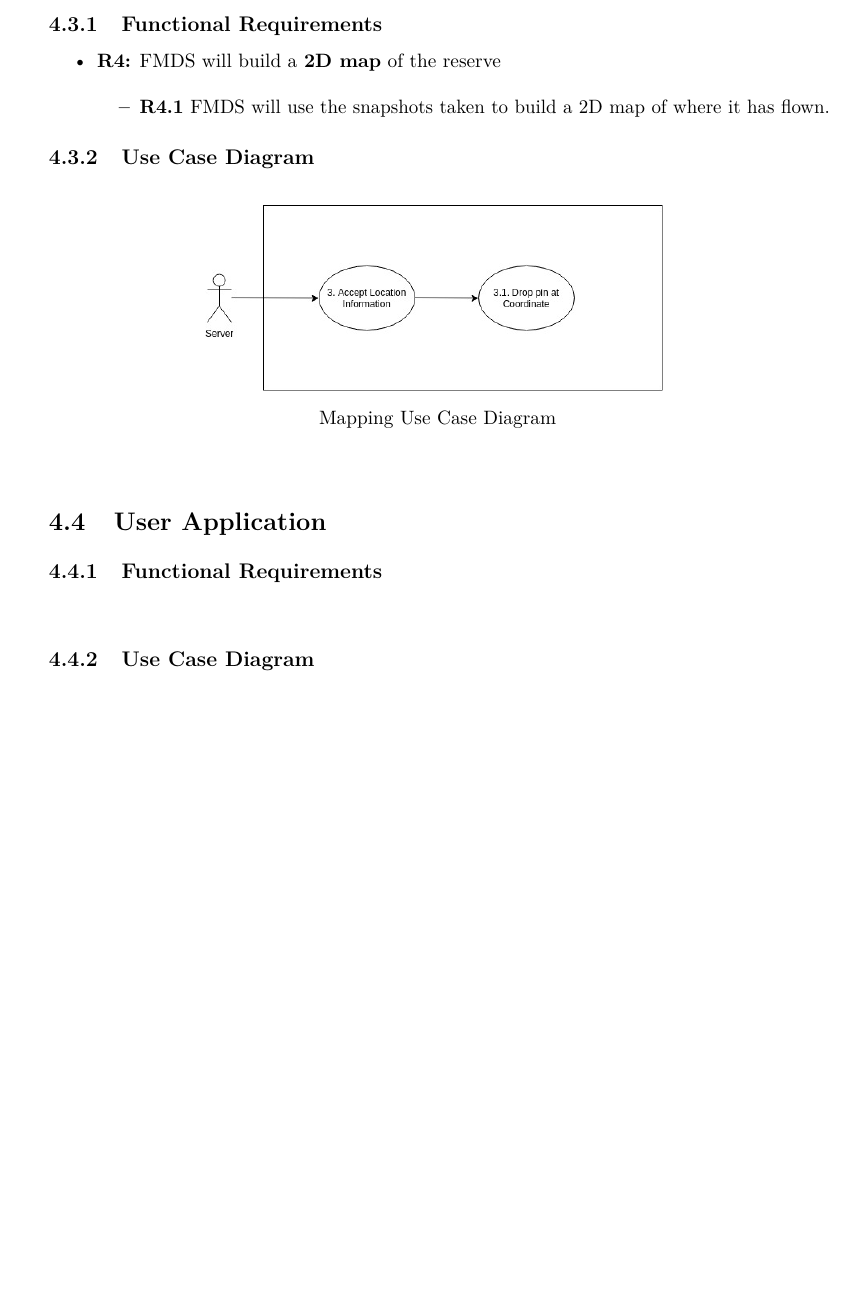
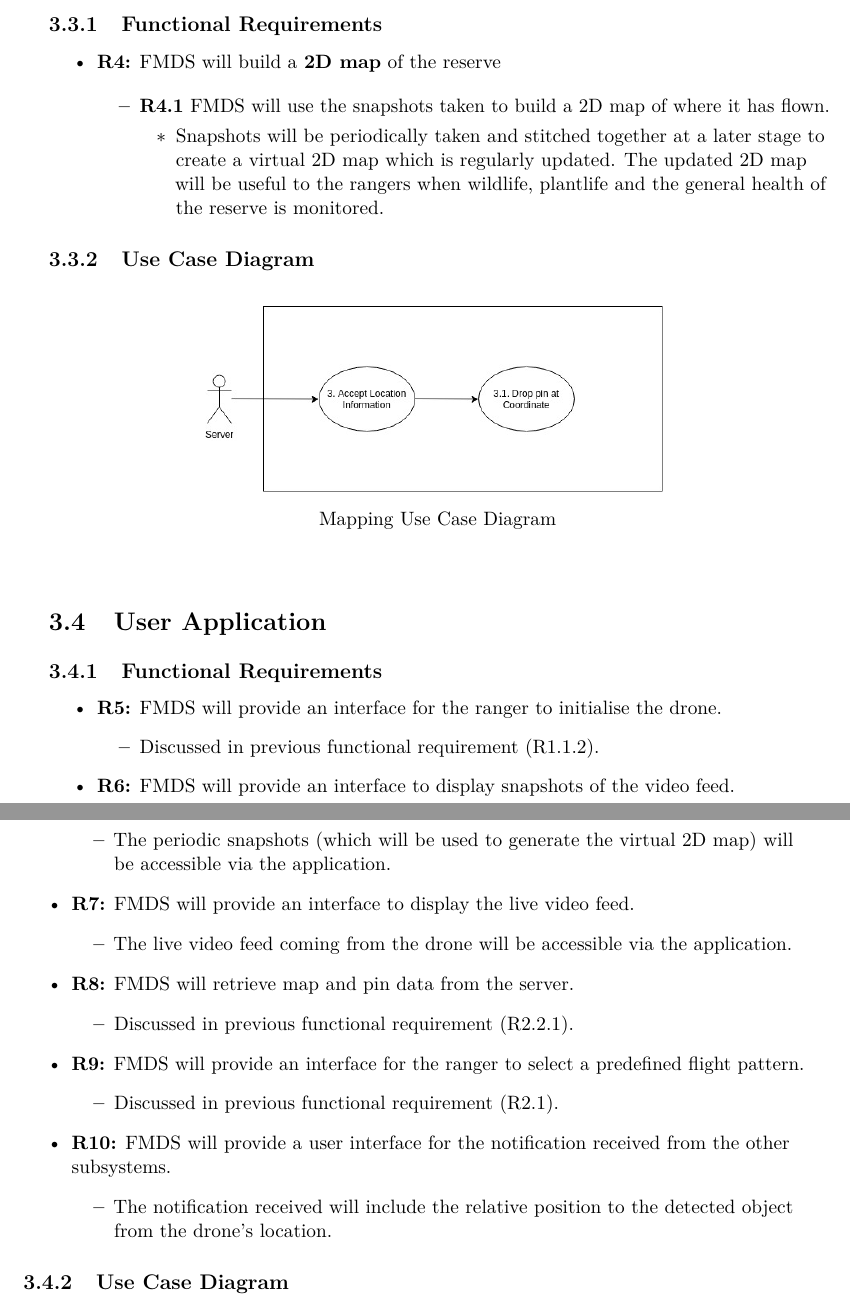
Before and after one commit to 5-guys-1-branch/capstone-documentation, a LaTeX book (SRS/main.tex, which reads SRS/system-features/subsystems/mapping.tex, SRS/system-features/subsystems/user-application.tex): part of page 10 of 14 before the commit and two parts of pages 9 and 10 of 14 after it, the two joined at a grey line, cut so that both start at the same text, the shorter picture padded with empty space. Compiled offline with pdfLaTeX.

Commit message:
Expanded User Application FR

```diff
--- a/SRS/system-features/subsystems/mapping.tex
+++ b/SRS/system-features/subsystems/mapping.tex
@@ -8,6 +8,9 @@
 
 				\begin{itemize}
 					\item{\textbf{R4.1}} FMDS will use the snapshots taken to build a 2D map of where it has flown.
+						\begin{itemize}
+							\item Snapshots will be periodically taken and stitched together at a later stage to create a virtual 2D map which is regularly updated. The updated 2D map will be useful to the rangers when wildlife, plantlife and the general health of the reserve is monitored.
+						\end{itemize}
 				\end{itemize}
 		\end{itemize}
 	\end{flushleft}
--- a/SRS/system-features/subsystems/user-application.tex
+++ b/SRS/system-features/subsystems/user-application.tex
@@ -3,7 +3,32 @@
 \subsection{Functional Requirements}
 
 	\begin{flushleft}
-
+		\begin{itemize}
+			\item{\textbf{R5:}} FMDS will provide an interface for the ranger to initialise the drone.
+				\begin{itemize}
+					\item Discussed in previous functional requirement (R1.1.2).
+				\end{itemize}
+			\item{\textbf{R6:}} FMDS will provide an interface to display snapshots of the video feed.
+				\begin{itemize}
+					\item The periodic snapshots (which will be used to generate the virtual 2D map) will be accessible via the application.
+				\end{itemize}
+			\item{\textbf{R7:}} FMDS will provide an interface to display the live video feed.
+				\begin{itemize}
+					\item The live video feed coming from the drone will be accessible via the application.
+				\end{itemize}
+			\item{\textbf{R8:}} FMDS will retrieve map and pin data from the server.
+				\begin{itemize}
+					\item Discussed in previous functional requirement (R2.2.1).
+				\end{itemize}
+			\item{\textbf{R9:}} FMDS will provide an interface for the ranger to select a predefined flight pattern.
+				\begin{itemize}
+					\item Discussed in previous functional requirement (R2.1).
+				\end{itemize}
+			\item{\textbf{R10:}} FMDS will provide a user interface for the notification received from the other subsystems.
+				\begin{itemize}
+					\item The notification received will include the relative position to the detected object from the drone's location.
+				\end{itemize}
+		\end{itemize}
 
 	\end{flushleft}
 
```
Also changed, not shown: SRS/main.tex (+0 -2 lines).
